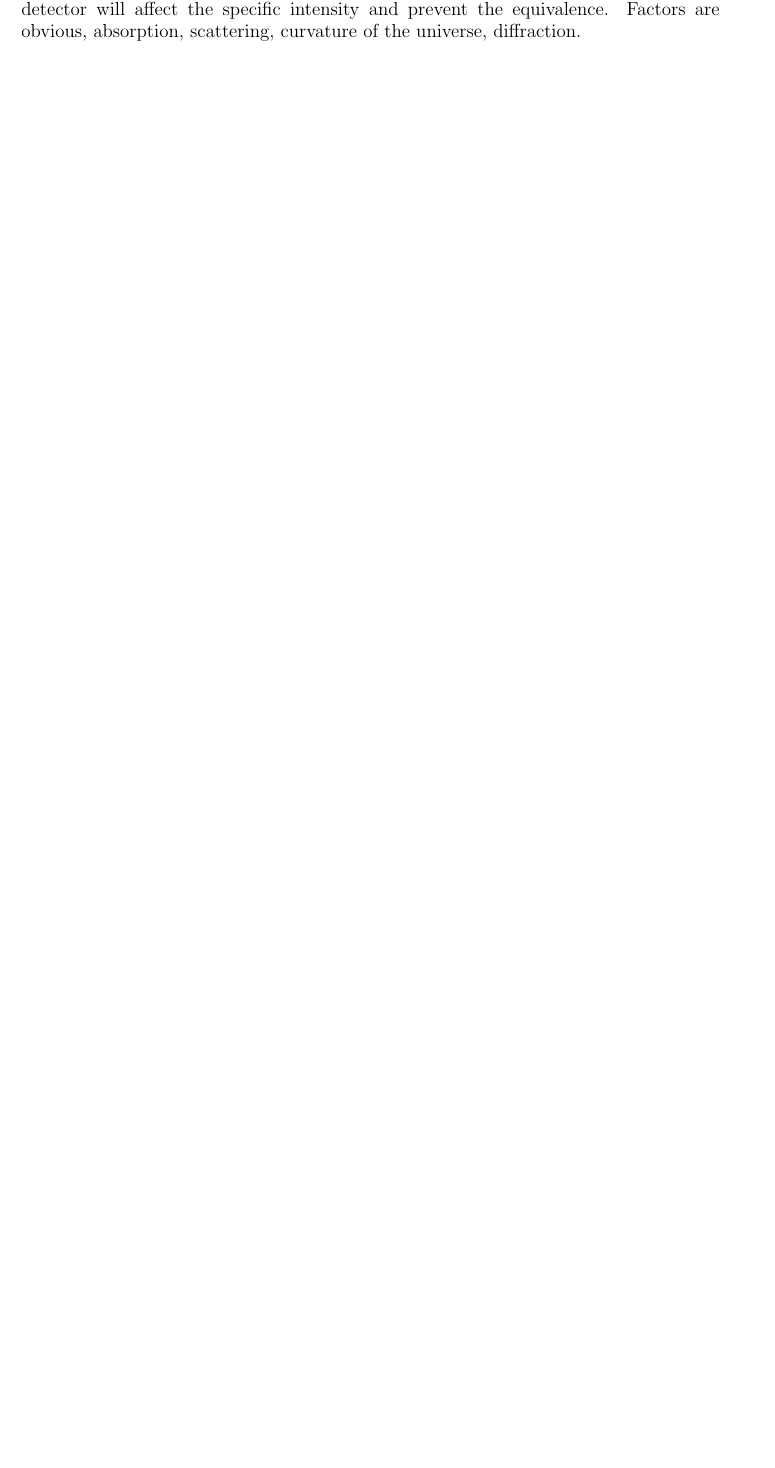
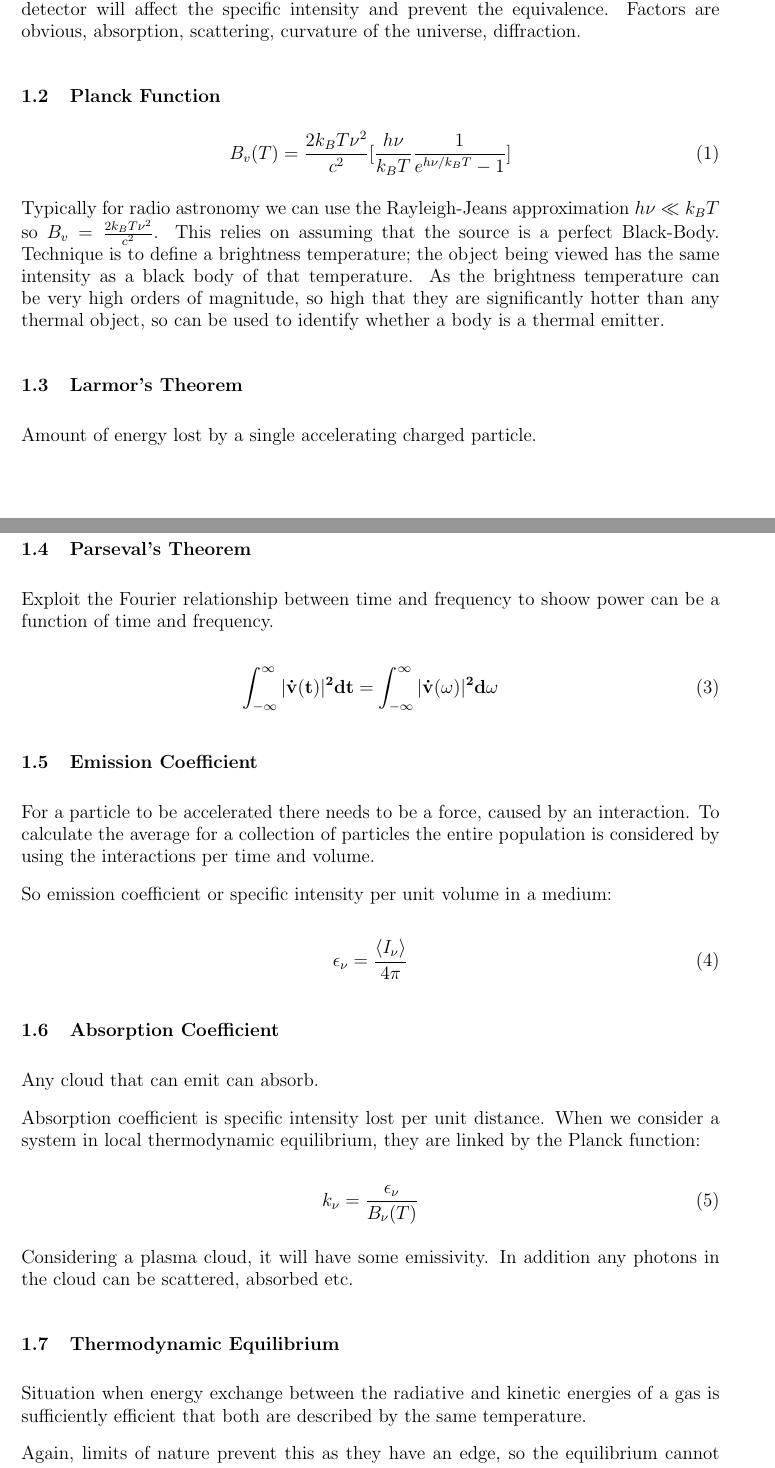
Before and after one commit to lemming52/MSc, a LaTeX document (RAst/Lectures.tex): part of the page before the commit and two parts of pages 1 and 2 of 3 after it, the two joined at a grey line, cut so that both start at the same text, the shorter picture padded with empty space. Compiled offline with pdfLaTeX.

Commit message:
Finish Lecture 2.

```diff
--- a/RAst/Lectures.tex
+++ b/RAst/Lectures.tex
@@ -33,5 +33,52 @@ Surface Brightness ($B_v$), measure of power received by a collector from an emi
 
 These values are effectively the same, with a couple of caveats. Surface brightness is a conserved property. Caveats arise owing to the physical nature of reality. Surface brightness is a property determined at the source, while Specific intensity is determined at receiver. As such, an system that interacts with the radiation between source and detector will affect the specific intensity and prevent the equivalence. Factors are obvious, absorption, scattering, curvature of the universe, diffraction.
 
+\subsection{Planck Function}
+
+\begin{equation}
+B_v(T) = \frac{2k_BT\nu^2}{c^2}[\frac{h\nu}{k_BT}\frac{1}{e^{h\nu/k_BT}-1}]
+\end{equation}
+
+Typically for radio astronomy we can use the Rayleigh-Jeans approximation $h\nu \ll k_BT$ so $B_v = \frac{2k_BT\nu^2}{c^2}$. This relies on assuming that the source is a perfect Black-Body. Technique is to define a brightness temperature; the object being viewed has the same intensity as a black body of that temperature. As the brightness temperature can be very high orders of magnitude, so high that they are significantly hotter than any thermal object, so can be used to identify whether a body is a thermal emitter.
+
+\subsection{Larmor's Theorem}
+
+Amount of energy lost by a single accelerating charged particle.
+
+\begin{equation}
+	-\frac{dE}{dt} = \frac{e^2|\bf{\dot{v}}|^2}{6\pi\epsilon_0c^3}
+\end{equation}
+
+\subsection{Parseval's Theorem}
+Exploit the Fourier relationship between time and frequency to shoow power can be a function of time and frequency.
 
 
+\begin{equation}
+\int_{-\infty}^{\infty}|\bf{\dot{v}(t)}|^2dt = \int_{-\infty}^{\infty}|\bf{\dot{v}}(\omega)|^2d\omega
+\end{equation}
+
+ \subsection{Emission Coefficient}
+ For a particle to be accelerated there needs to be a force, caused by an interaction. To calculate the average for a collection of particles the entire population is considered by using the interactions per time and volume.
+
+ So emission coefficient or specific intensity per unit volume in a medium:
+
+ \begin{equation}
+ \epsilon_\nu = \frac{\langle I_\nu\rangle}{4\pi}
+ \end{equation}
+
+ \subsection{Absorption Coefficient}
+ Any cloud that can emit can absorb.
+
+ Absorption coefficient is specific intensity lost per unit distance. When we consider a system in local thermodynamic equilibrium, they are linked by the Planck function:
+
+ \begin{equation}
+ k_\nu = \frac{\epsilon_\nu}{B_\nu(T)}
+ \end{equation}
+
+ Considering a plasma cloud, it will have some emissivity. In addition any photons in the cloud can be scattered, absorbed etc.
+
+
+\subsection{Thermodynamic Equilibrium}
+Situation when energy exchange between the radiative and kinetic energies of a gas is sufficiently efficient that both are described by the same temperature.
+
+Again, limits of nature prevent this as they have an edge, so the equilibrium cannot occur. However, we assume that most systems away from an edge are close to thermodynamic equilibrium, hence Local thermodynamic Equilibrium.
```
Also changed, not shown: RAst/Lectures.tex (19 more changed lines).
